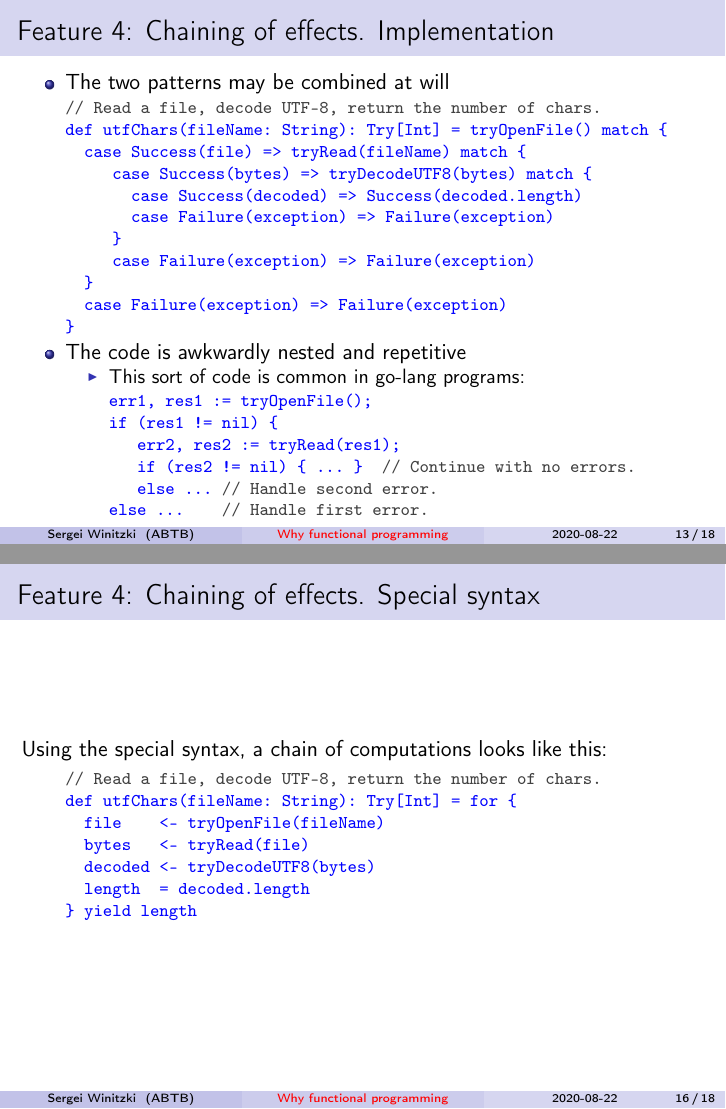
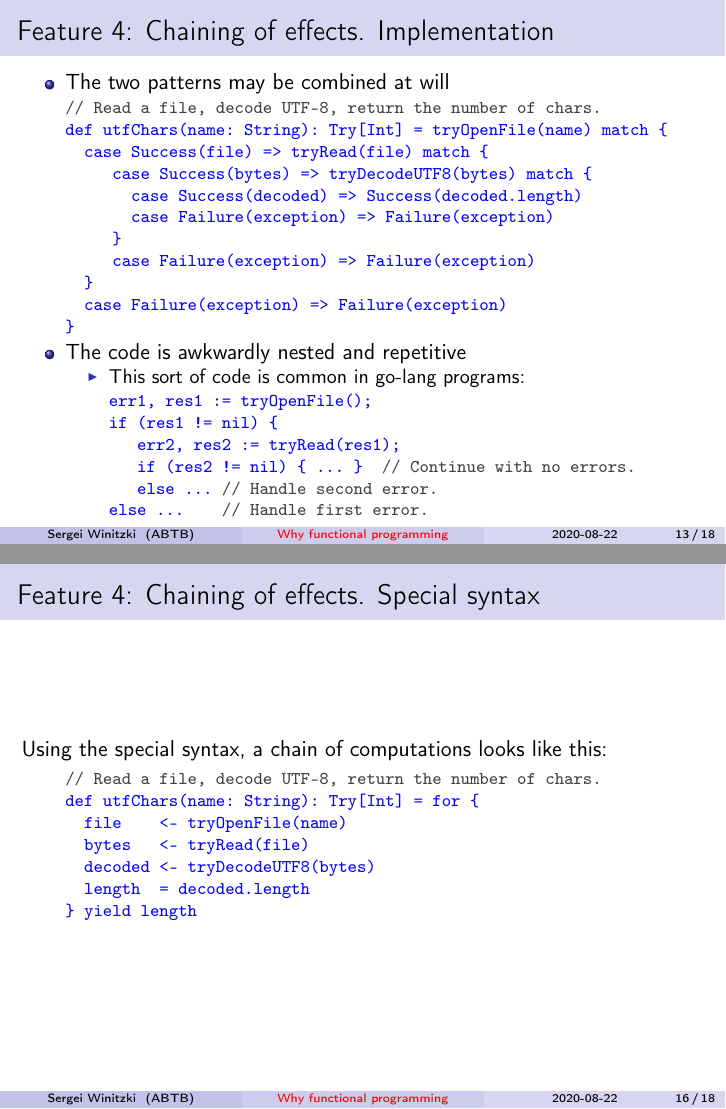
Before and after one commit to winitzki/sofp, LaTeX slides (sofp-src/functional-programming-advantages.tex): pages 13 and 16 of 18, joined at a grey line. Compiled offline with pdfLaTeX.

Commit message:
update slides arter recording

```diff
--- a/sofp-src/functional-programming-advantages.tex
+++ b/sofp-src/functional-programming-advantages.tex
@@ -493,9 +496,9 @@ in a computation that can fail
 \begin{lyxcode}
 \textcolor{darkgray}{\footnotesize{}//~Read~a~file,~decode~UTF-8,~return~the~number~of~chars.}{\footnotesize\par}
 
-\textcolor{blue}{\footnotesize{}def~utfChars(fileName:~String):~Try{[}Int{]}~=~tryOpenFile()~match~\{}{\footnotesize\par}
+\textcolor{blue}{\footnotesize{}def~utfChars(name:~String):~Try{[}Int{]}~=~tryOpenFile(name)~match~\{}{\footnotesize\par}
 
-\textcolor{blue}{\footnotesize{}~~case~Success(file)~=>~tryRead(fileName)~match~\{}{\footnotesize\par}
+\textcolor{blue}{\footnotesize{}~~case~Success(file)~=>~tryRead(file)~match~\{}{\footnotesize\par}
 
 \textcolor{blue}{\footnotesize{}~~~~~case~Success(bytes)~=>~tryDecodeUTF8(bytes)~match~\{}{\footnotesize\par}
 
@@ -629,9 +632,9 @@ Using the special syntax, a chain of computations looks like this:
 \begin{lyxcode}
 \textcolor{darkgray}{\footnotesize{}//~Read~a~file,~decode~UTF-8,~return~the~number~of~chars.}{\footnotesize\par}
 
-\textcolor{blue}{\footnotesize{}def~utfChars(fileName:~String):~Try{[}Int{]}~=~for~\{}{\footnotesize\par}
+\textcolor{blue}{\footnotesize{}def~utfChars(name:~String):~Try{[}Int{]}~=~for~\{}{\footnotesize\par}
 
-\textcolor{blue}{\footnotesize{}~~file~~~~<-~tryOpenFile(fileName)}{\footnotesize\par}
+\textcolor{blue}{\footnotesize{}~~file~~~~<-~tryOpenFile(name)}{\footnotesize\par}
 
 \textcolor{blue}{\footnotesize{}~~bytes~~~<-~tryRead(file)}{\footnotesize\par}
 
```
Also changed, not shown: sofp-src/functional-programming-advantages.pdf, sofp-src/functional-programming-advantages.tex (9 more changed lines), 2 other files.
